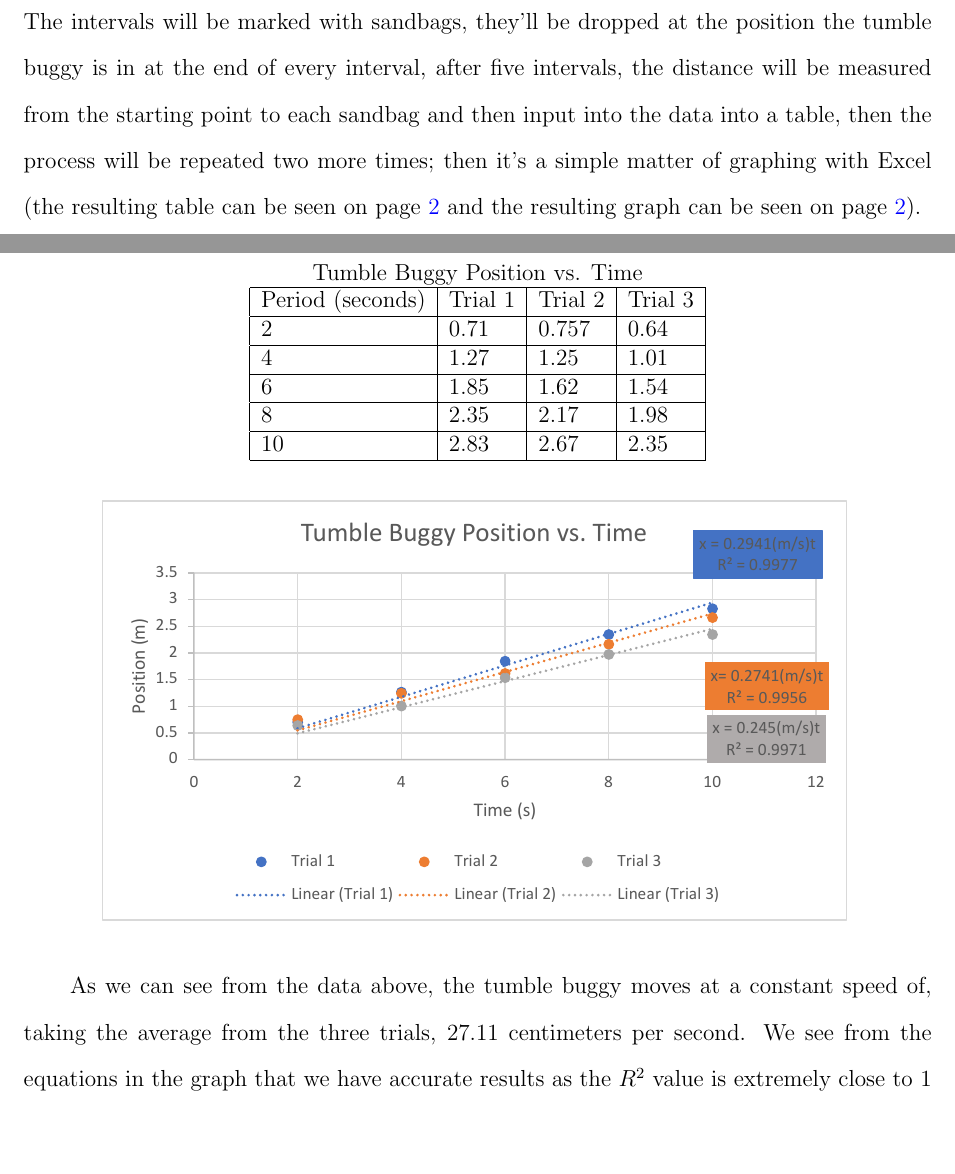
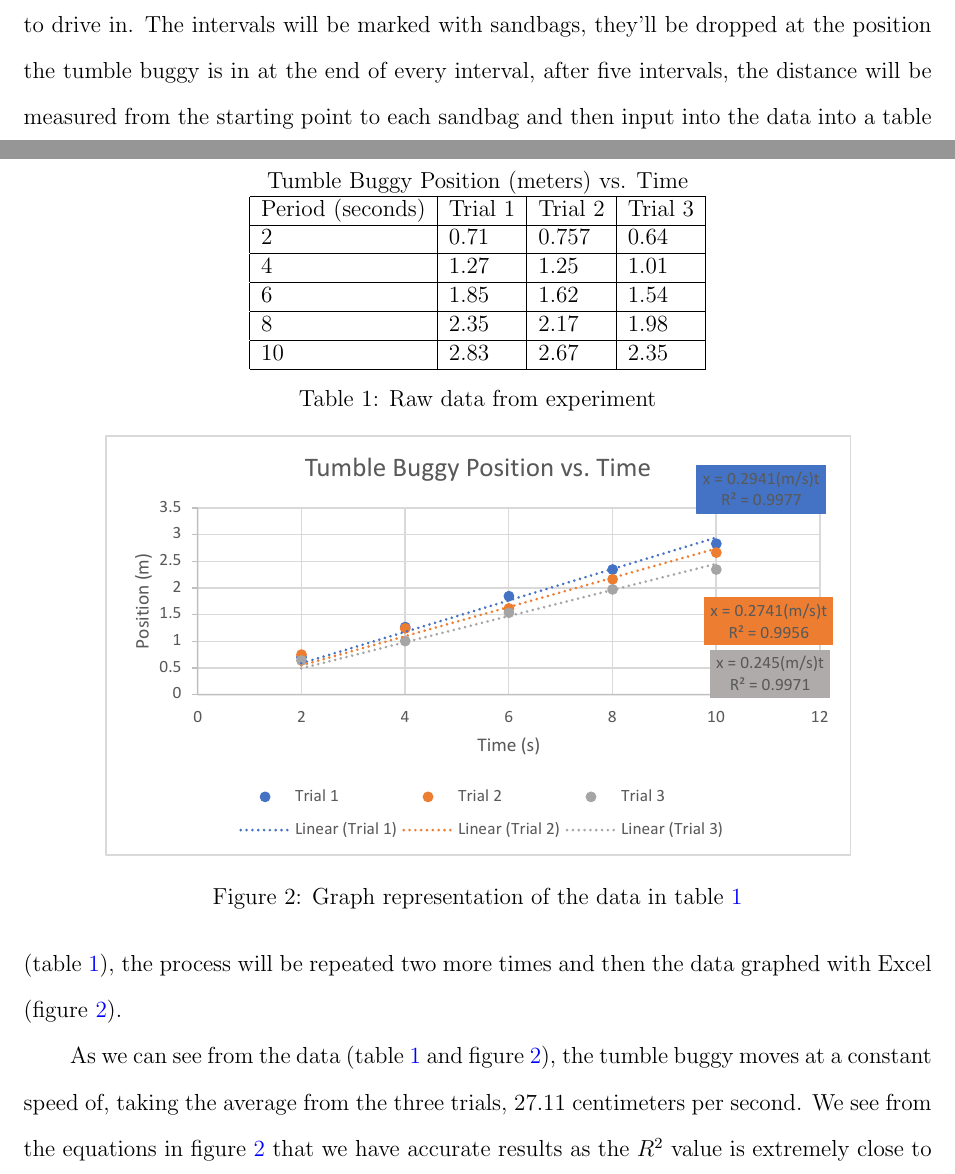
Before and after one commit to KarmaiSAYIn/courses, a LaTeX document (6-Honors_Physics/tumble_buggy_position_vs_time/tumble_buggy_position_vs_time.tex): two parts of pages 1 and 2 of 2, joined at a grey line, cut so that both start at the same text, the shorter picture padded with empty space. Compiled offline with pdfLaTeX.

Commit message:
Finalized Tumble Buggy assignment

```diff
--- a/6-Honors_Physics/tumble_buggy_position_vs_time/tumble_buggy_position_vs_time.tex
+++ b/6-Honors_Physics/tumble_buggy_position_vs_time/tumble_buggy_position_vs_time.tex
@@ -56,7 +51,0 @@ interval will accommodate the slight curve this tumble buggy tends to drive in.
-The intervals will be marked with sandbags, they'll be dropped at the position
-the tumble buggy is in at the end of every interval, after five intervals, the
-distance will be measured from the starting point to each sandbag and then
-input into the data into a table, then the process will be repeated two more
-times; then it's a simple matter of graphing with Excel (the resulting table
-can be seen on page \pageref{table} and the resulting graph can be seen on page
-\pageref{graph}).
@@ -65,7 +59,13 @@ can be seen on page \pageref{table} and the resulting graph can be seen on page
+slight curve this tumble buggy tends to drive in. The intervals will be marked
+with sandbags, they'll be dropped at the position the tumble buggy is in at the
+end of every interval, after five intervals, the distance will be measured from
+the starting point to each sandbag and then input into the data into a table
+(table \ref{table:data}), the process will be repeated two more times and then
+the data graphed with Excel (figure \ref{figure:data}).
 
 \begin{table}
     \centering
-    Tumble Buggy Position vs. Time\\
+    Tumble Buggy Position (meters) vs. Time\\
     \begin{tabular}{|l|l|l|l|}
     \hline
         Period (seconds) & Trial 1 & Trial 2 & Trial 3 \\ \hline
@@ -75,17 +75,22 @@ can be seen on page \pageref{table} and the resulting graph can be seen on page
         8 & 2.35 & 2.17 & 1.98 \\ \hline
         10 & 2.83 & 2.67 & 2.35 \\ \hline
     \end{tabular}
+    \caption{Raw data from experiment}
+    \label{table:data}
 \end{table}
-\label{table}
 
-\begin{center}
-\includegraphics{tumble_buggy_position_vs_time_graph.pdf}
-\label{graph}
-\end{center}
+\begin{figure}
+    \centering
+    \includegraphics{tumble_buggy_position_vs_time_graph.pdf}
+    \caption{Graph representation of the data in table \ref{table:data}}
+    \label{figure:data}
+\end{figure}
 
-As we can see from the data above, the tumble buggy moves at a constant speed
-of, taking the average from the three trials, 27.11 centimeters per second. We
-see from the equations in the graph that we have accurate results as the $R^2$
-value is extremely close to $1$ for all three trials.
+As we can see from the data (table \ref{table:data} and figure
+\ref{figure:data}), the tumble buggy moves at a constant speed of, taking the
+average from the three trials,
+27.11 centimeters per second. We see from the equations in figure
+\ref{figure:data} that we have accurate results as the $R^2$ value is extremely
+close to $1$ for all three trials.
 
 \end{document}
```
Also changed, not shown: 6-Honors_Physics/tumble_buggy_position_vs_time/tumble_buggy_position_vs_time.pdf, 6-Honors_Physics/tumble_buggy_position_vs_time/tumble_buggy_position_vs_time_graph.pdf, 6-Honors_Physics/tumble_buggy_position_vs_time/tumble_buggy_position_vs_time.tex (25 more changed lines).
